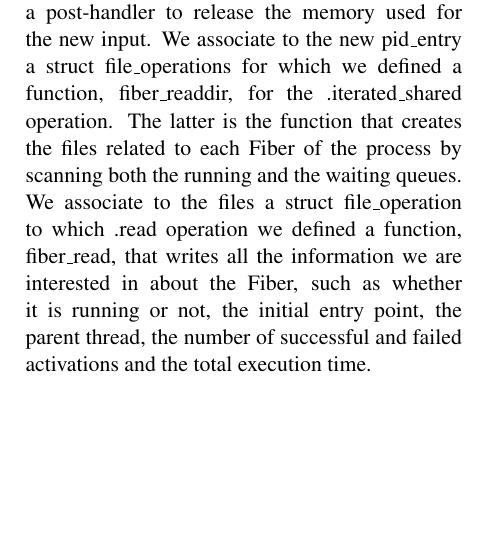
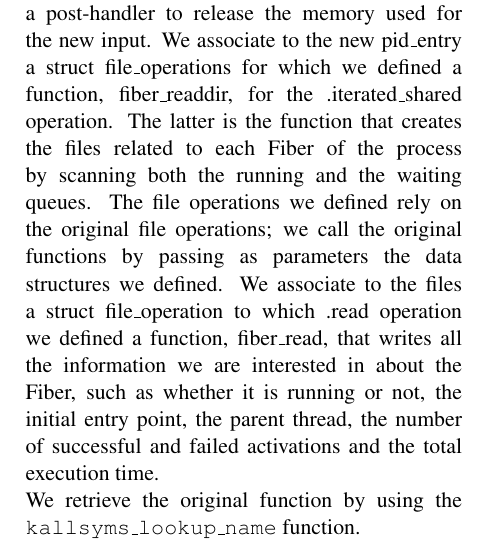
Before and after one commit to Yanuba/LinuxFibers, a LaTeX paper (Report/Report.tex): part of one column of page 2 of 2 before the commit and part of one column of page 2 of 3 after it, cut so that both start at the same text, the shorter picture padded with empty space. Compiled offline with pdfLaTeX.

Commit message:
edited report

```diff
--- a/Report/Report.tex
+++ b/Report/Report.tex
@@ -84,6 +84,9 @@ The cleanup is managed by registering a kprobe on the \texttt{do\_exit()} functi
 
 \subsection{proc}
 Our approach in exposing Fibers information in the proc FS is done through the use usage of kretprobes.\\ %kek
-In order to show the \textit{fibers} folder inside the \textit{PID} folder in \textit{proc} we probe the functions \texttt{proc\_pident\_lookup} and \texttt{proc\_pident\_readdir}. We use a pre-handler in order to change the parameters that the functions take as input; we allocate a new array, copy the content of the original input in it and add the pid\_entry corresponding to the \textit{fibers} folder. Then, we call the original functions that will work on the new input. Finally, we employ a post-handler to release the memory used for the new input. We associate to the new pid\_entry a struct file\_operations for which we defined a function, fiber\_readdir, for the .iterated\_shared operation. The latter is the function that creates the files related to each Fiber of the process by scanning both the running and the waiting queues. We associate to the files a struct file\_operation to which .read operation we defined a function, fiber\_read, that writes all the information we are interested in about the Fiber, such as whether it is running or not, the initial entry point, the parent thread, the number of successful and failed activations and the total execution time.
+In order to show the \textit{fibers} folder inside the \textit{PID} folder in \textit{proc} we probe the functions \texttt{proc\_pident\_lookup} and \texttt{proc\_pident\_readdir}. We use a pre-handler in order to change the parameters that the functions take as input; we allocate a new array, copy the content of the original input in it and add the pid\_entry corresponding to the \textit{fibers} folder. Then, we call the original functions that will work on the new input. Finally, we employ a post-handler to release the memory used for the new input. We associate to the new pid\_entry a struct file\_operations for which we defined a function, fiber\_readdir, for the .iterated\_shared operation. The latter is the function that creates the files related to each Fiber of the process by scanning both the running and the waiting queues. The file operations we defined rely on the original file operations; we call the original functions by passing as parameters the data structures we defined. We associate to the files a struct file\_operation to which .read operation we defined a function, fiber\_read, that writes all the information we are interested in about the Fiber, such as whether it is running or not, the initial entry point, the parent thread, the number of successful and failed activations and the total execution time.\\
+We retrieve the original function by using the \texttt{kallsyms\_lookup\_name} function.
+
+\section{Benchmark}
 
 
```
Also changed, not shown: Report/Report.pdf, Report/Report.tex (1 more changed lines), 2 other files.
